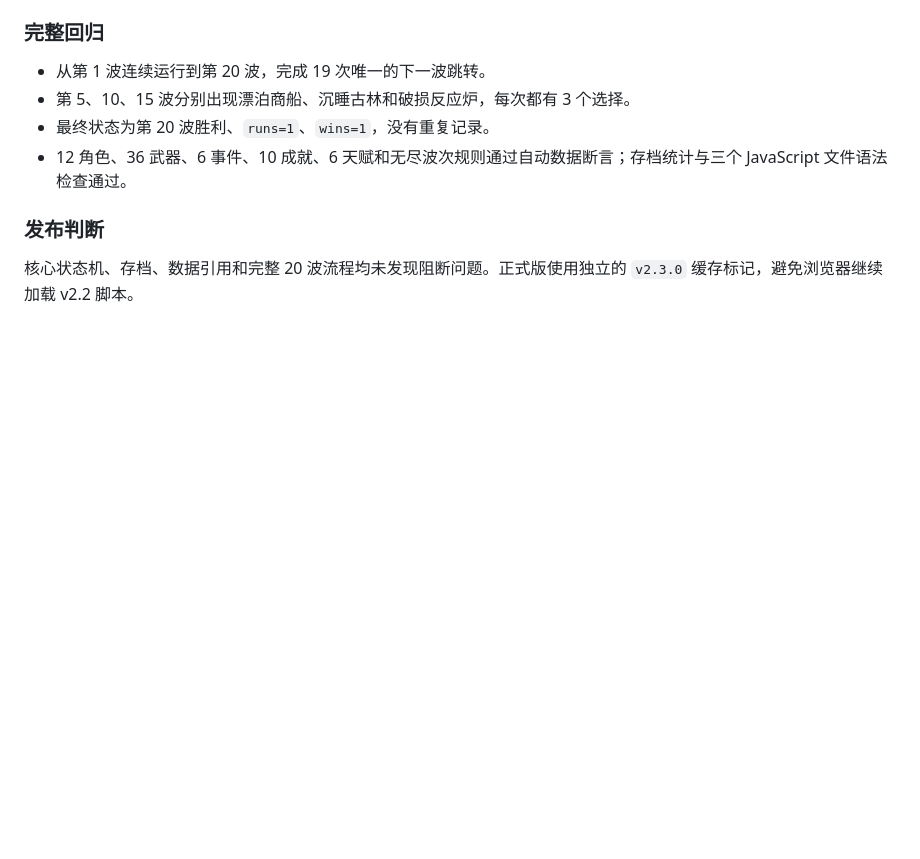
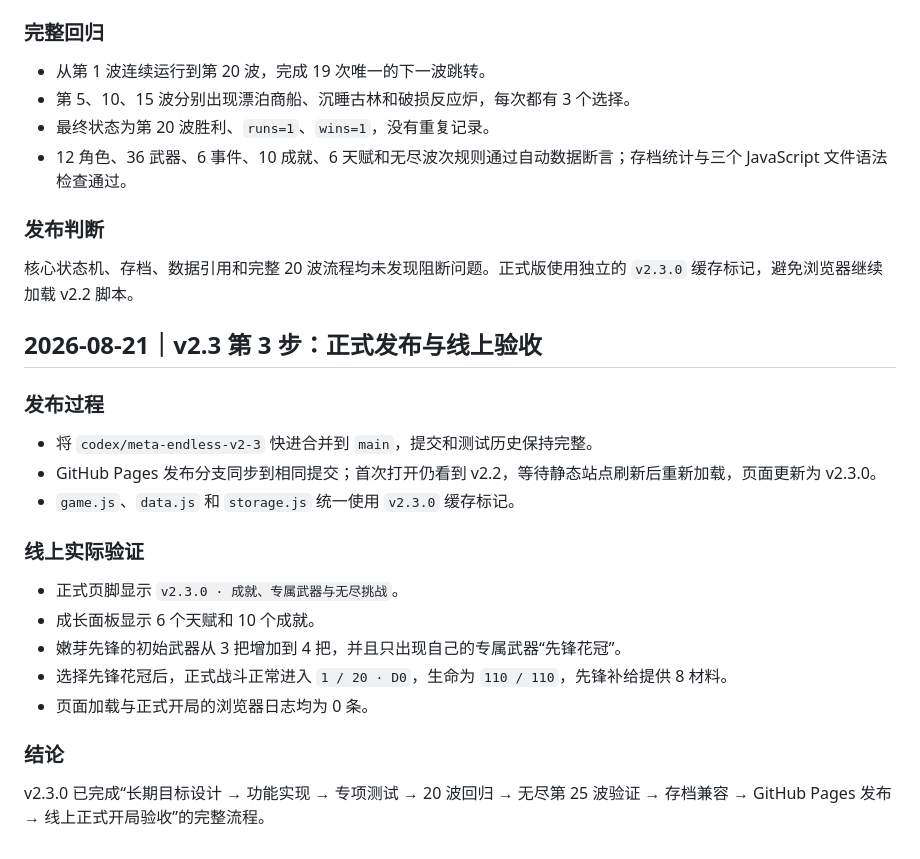
Before and after one commit to chimingyi/Brotato, a Markdown page: docs/DEVLOG.md, the part around the change. Drawn GitHub-style; blank space fills up the shorter version.

Commit message:
docs: record v2.3 online acceptance

```diff
--- a/docs/DEVLOG.md
+++ b/docs/DEVLOG.md
@@ -671,3 +671,23 @@ v2.2 的单局构筑已经比较完整，但通关之后缺少长期目标，不
 ### 发布判断
 
 核心状态机、存档、数据引用和完整 20 波流程均未发现阻断问题。正式版使用独立的 `v2.3.0` 缓存标记，避免浏览器继续加载 v2.2 脚本。
+
+## 2026-08-21｜v2.3 第 3 步：正式发布与线上验收
+
+### 发布过程
+
+- 将 `codex/meta-endless-v2-3` 快进合并到 `main`，提交和测试历史保持完整。
+- GitHub Pages 发布分支同步到相同提交；首次打开仍看到 v2.2，等待静态站点刷新后重新加载，页面更新为 v2.3.0。
+- `game.js`、`data.js` 和 `storage.js` 统一使用 `v2.3.0` 缓存标记。
+
+### 线上实际验证
+
+- 正式页脚显示 `v2.3.0 · 成就、专属武器与无尽挑战`。
+- 成长面板显示 6 个天赋和 10 个成就。
+- 嫩芽先锋的初始武器从 3 把增加到 4 把，并且只出现自己的专属武器“先锋花冠”。
+- 选择先锋花冠后，正式战斗正常进入 `1 / 20 · D0`，生命为 `110 / 110`，先锋补给提供 8 材料。
+- 页面加载与正式开局的浏览器日志均为 0 条。
+
+### 结论
+
+v2.3.0 已完成“长期目标设计 → 功能实现 → 专项测试 → 20 波回归 → 无尽第 25 波验证 → 存档兼容 → GitHub Pages 发布 → 线上正式开局验收”的完整流程。
```
